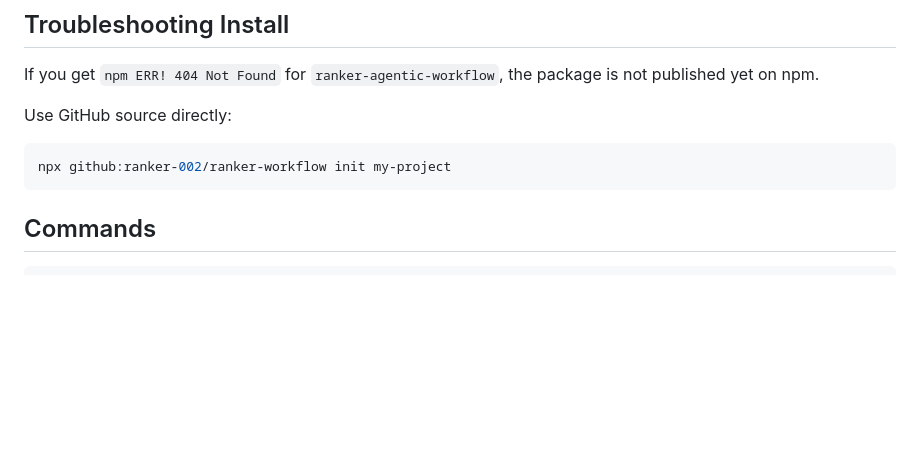
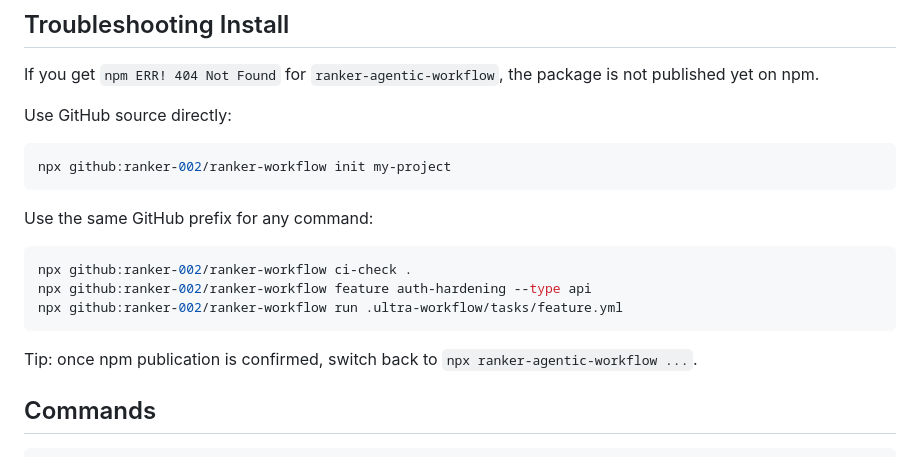
Before and after one commit to ranker-002/ranker-workflow, a Markdown page: README.md, the part around the change. GitHub-like rendering; blank space fills up the shorter version.

Commit message:
docs: clarify GitHub fallback commands beyond init

````diff
--- a/README.md
+++ b/README.md
@@ -57,6 +57,16 @@ Use GitHub source directly:
 ```bash
 npx github:ranker-002/ranker-workflow init my-project
 ```
+
+Use the same GitHub prefix for any command:
+
+```bash
+npx github:ranker-002/ranker-workflow ci-check .
+npx github:ranker-002/ranker-workflow feature auth-hardening --type api
+npx github:ranker-002/ranker-workflow run .ultra-workflow/tasks/feature.yml
+```
+
+Tip: once npm publication is confirmed, switch back to `npx ranker-agentic-workflow ...`.
 
 ## Commands
 
````
Also changed, not shown: 2 other files.
